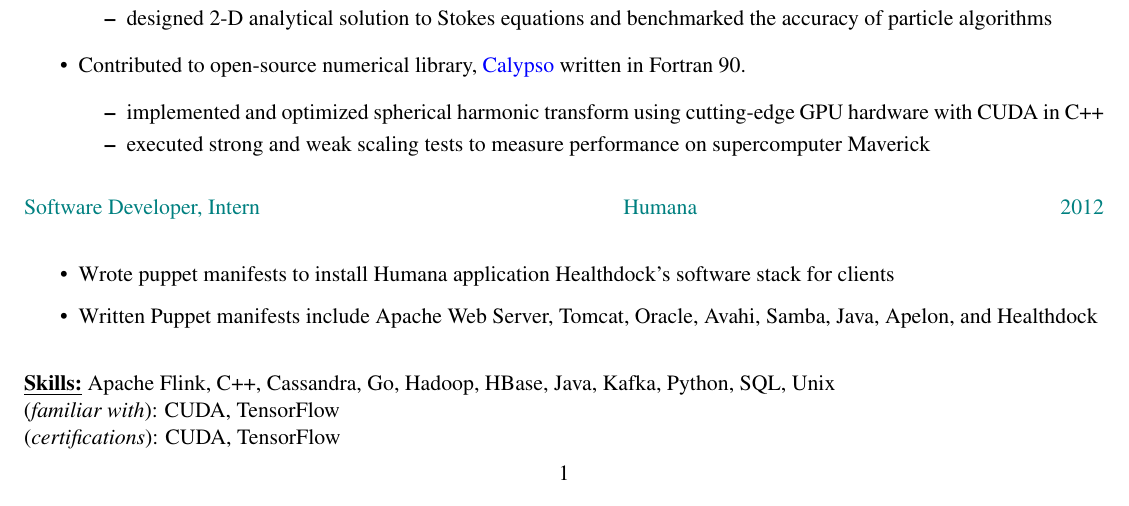
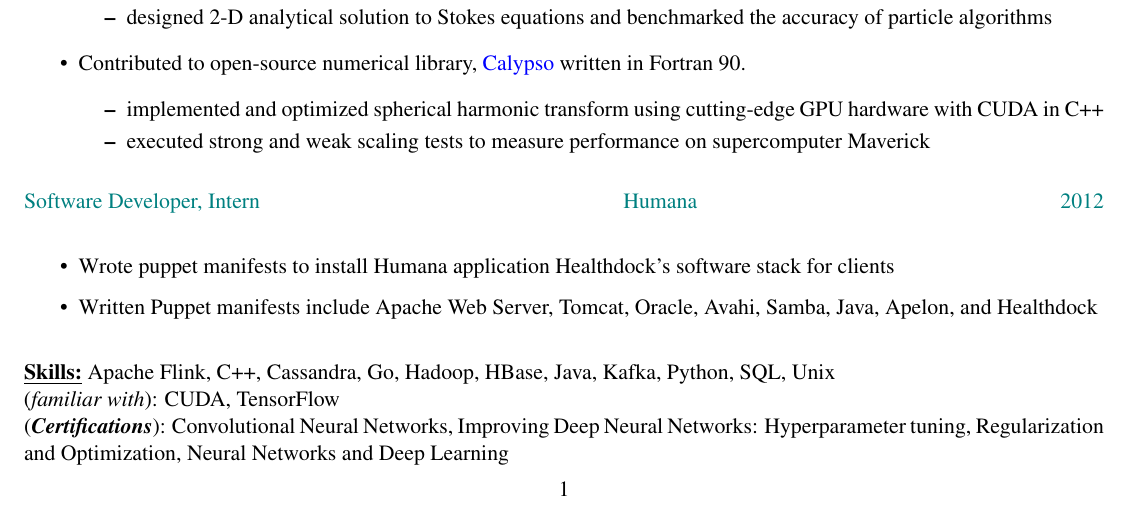
Before and after one commit to hlokavarapu/CircumVitae, a LaTeX CV (Harsha_Lokavarapu_CV.tex): part of the page, cut so that both start at the same text. Compiled offline with pdfLaTeX.

Commit message:
add course certificates

```diff
--- a/Harsha_Lokavarapu_CV.tex
+++ b/Harsha_Lokavarapu_CV.tex
@@ -178,7 +178,7 @@ University of California, Davis              &BS      & Computer Science
 
 \textbf{\underline{Skills:}} Apache Flink, C++, Cassandra, Go, Hadoop, HBase, Java, Kafka, Python, SQL, Unix \\
 (\emph{familiar with}): CUDA, TensorFlow \\
-(\emph{certifications}): CUDA, TensorFlow
+(\emph{\textbf{Certifications}}):  Convolutional Neural Networks, Improving Deep Neural Networks: Hyperparameter tuning, Regularization and Optimization, Neural Networks and Deep Learning
 
 
 \end{document}
```
